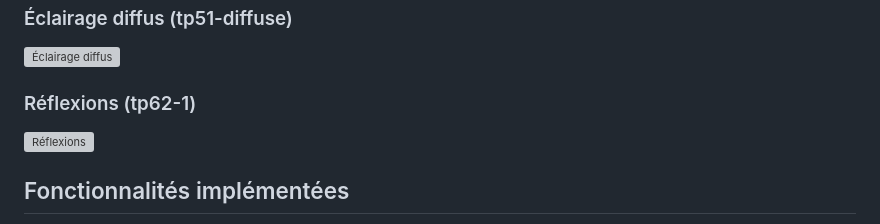
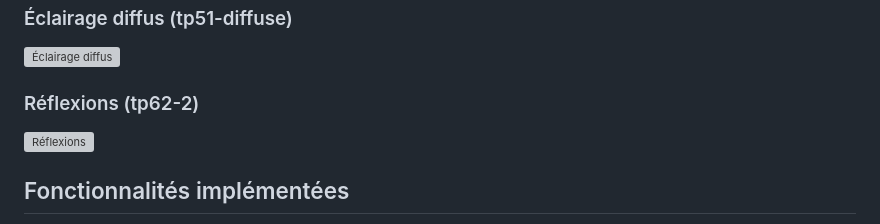
Before and after one commit to slzr23/Ray_Tracer, a Markdown page: README.md, the part around the change printed below. GitHub-like rendering; grey boxes are pictures that could not be loaded.

Commit message:
Update reflection image reference in README

```diff
--- a/README.md
+++ b/README.md
@@ -350,5 +350,5 @@ Voici quelques exemples d'images générées par le ray tracer :
 
 ![Éclairage diffus](raytracer/tp51-diffuse.png)
 
-### Réflexions (tp62-1)
+### Réflexions (tp62-2)
 
```
Also changed, not shown: other parts of README.md (+1 -1 lines).
